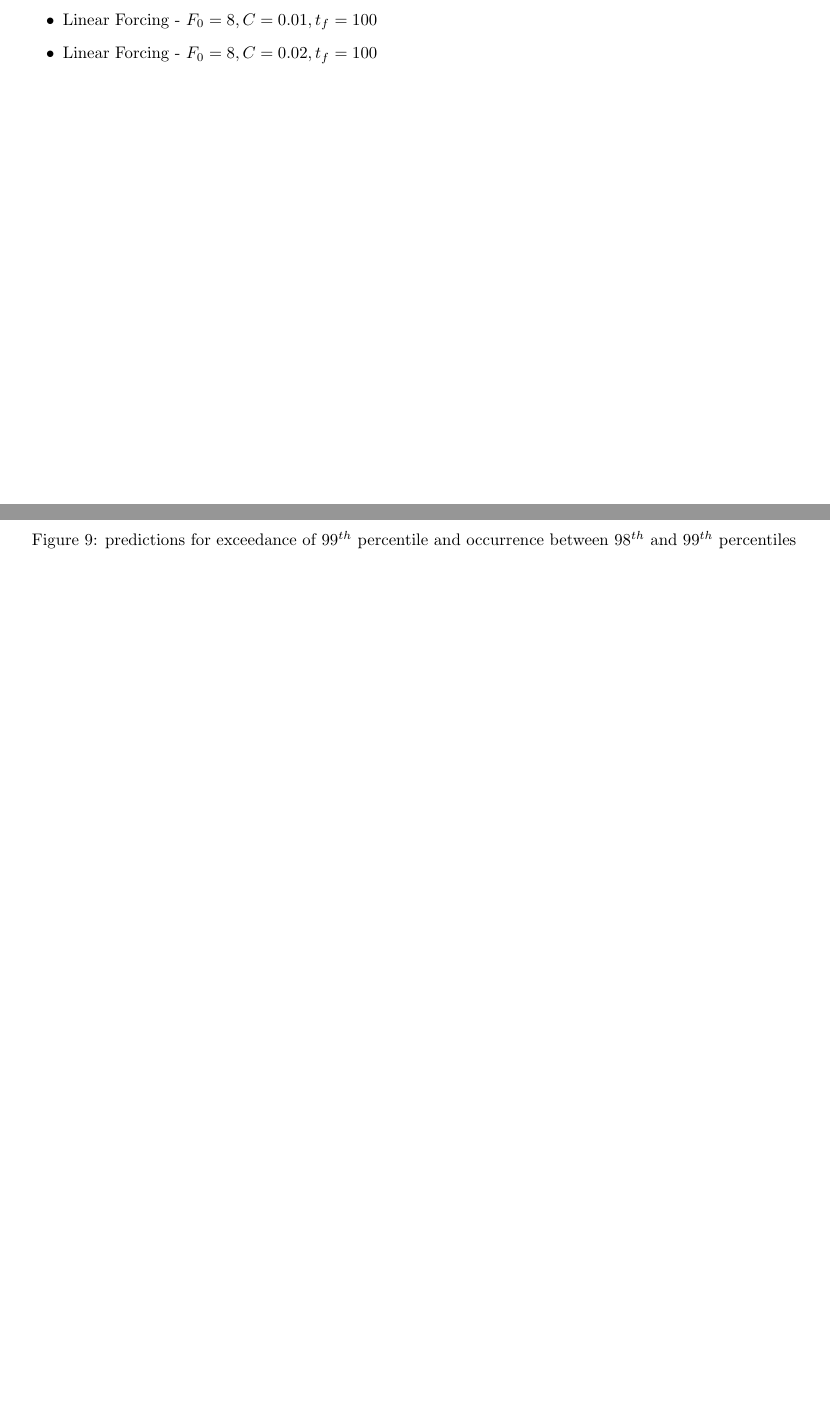
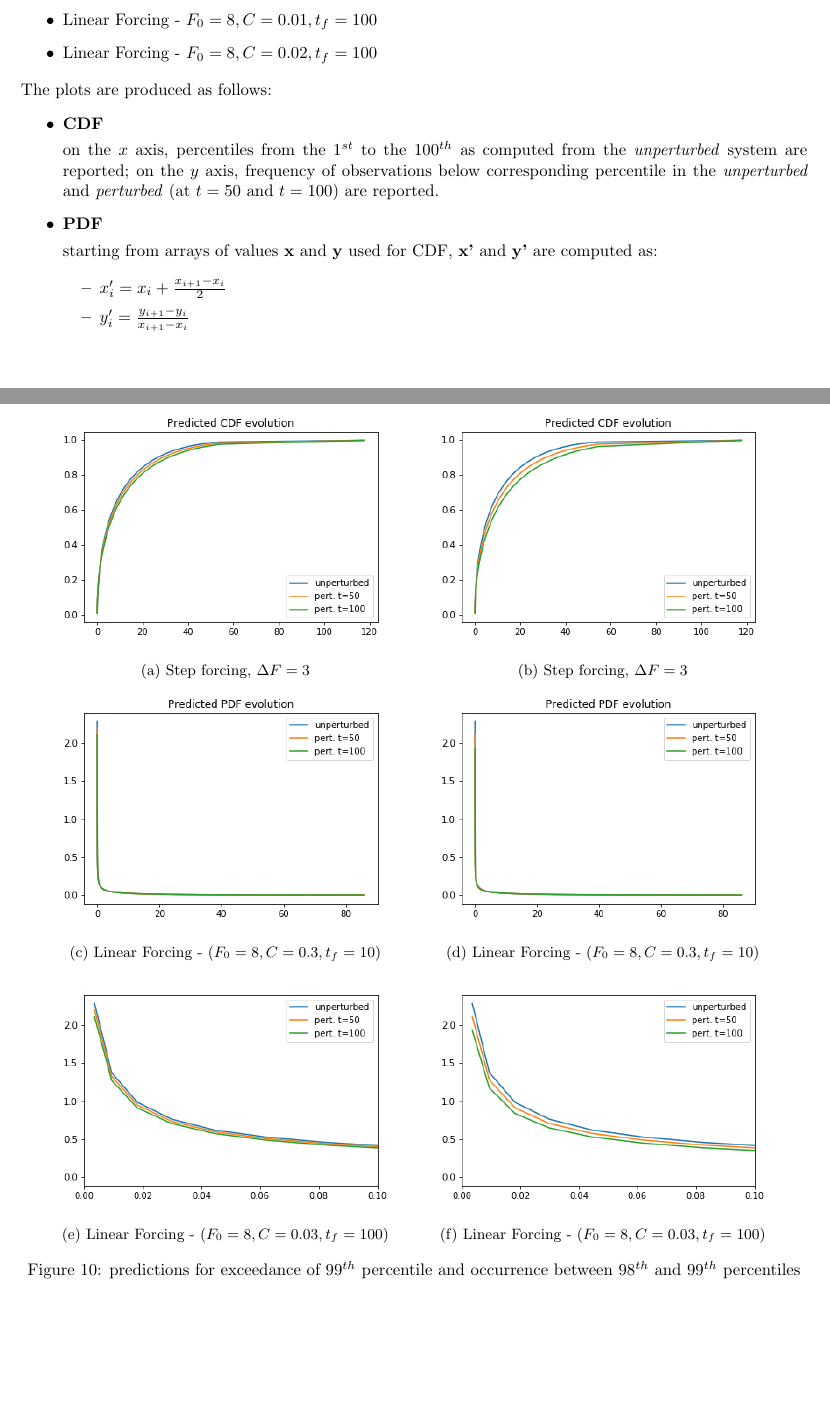
Before and after one commit to mcucchi9/exotic, a LaTeX document (logbook/phd_logbook.tex): two parts of pages 15 and 17 of 18 before the commit and two parts of pages 18 and 19 of 20 after it, joined at a grey line, cut so that both start at the same text, the shorter picture padded with empty space. Compiled offline with pdfLaTeX.

Commit message:
advances

```diff
--- a/logbook/phd_logbook.tex
+++ b/logbook/phd_logbook.tex
@@ -447,6 +447,6 @@ As a consequence, for the moment, \textbf{predictions will be made against forci
 		\caption{Linear Forcing - $(F_0=8, C=0.01, t_f=100)$}
 		\label{fig:pred_energy_exceed_099q_L_001_100_comp}
 	\end{subfigure}
-	\caption{predictions for exceedance of $99^{th}$ percentile and occurrence between $98^{th}$ and $99^{th}$ percentiles}
+	\caption{predictions for exceedance of $99^{th}$ percentile for different linear forcings}
 	\label{fig:pred_energy_exceed_099q_L}
 \end{figure}
@@ -459,6 +461,59 @@ In this section predictions of changes in the Energy values distribution are sho
 	\item Linear Forcing - $F_0=8, C=0.01, t_f=100$
 	\item Linear Forcing - $F_0=8, C=0.02, t_f=100$
 \end{itemize}
+The plots are produced as follows:
+\begin{itemize}
+	\item \textbf{CDF}
+
+	on the $x$ axis, percentiles from the $1^{st}$ to the $100^{th}$ as computed from the \textit{unperturbed} system are reported; on the $y$ axis, frequency of observations below corresponding percentile in the \textit{unperturbed} and \textit{perturbed} (at $t=50$ and $t=100$) are reported.
+
+	\item \textbf{PDF}
+
+	starting from arrays of values \textbf{x} and \textbf{y} used for CDF, \textbf{x'} and \textbf{y'} are computed as:
+
+	\begin{itemize}
+		\item $x'_i = x_i + \frac{x_{i+1} - x_i}{2}$
+		\item $y'_i = \frac{y_{i+1} - y_i}{x_{i+1} - x_i}$
+	\end{itemize}
+
+
+\end{itemize}
+
+\begin{figure}[!ht]
+	\centering
+	\begin{subfigure}[b]{0.48\textwidth}
+		\includegraphics[width=1\linewidth]{fig/pred_cdf_energy_L_001_100.png}
+		\caption{Step forcing, $\Delta F=3$}
+		\label{fig:pred_cdf_energy_L_001_100}
+	\end{subfigure}%
+	\begin{subfigure}[b]{0.48\textwidth}
+		\includegraphics[width=1\linewidth]{fig/pred_cdf_energy_L_002_100.png}
+		\caption{Step forcing, $\Delta F=3$}
+		\label{fig:pred_cdf_energy_L_002_100}
+	\end{subfigure}
+	\begin{subfigure}[b]{0.48\textwidth}
+		\includegraphics[width=1\linewidth]{fig/pred_pdf_energy_L_001_100.png}
+		\caption{Linear Forcing - $(F_0=8, C=0.3, t_f=10)$}
+		\label{fig:pred_pdf_energy_L_001_100}
+	\end{subfigure}%
+	\begin{subfigure}[b]{0.48\textwidth}
+		\includegraphics[width=1\linewidth]{fig/pred_pdf_energy_L_002_100.png}
+		\caption{Linear Forcing - $(F_0=8, C=0.3, t_f=10)$}
+		\label{fig:pred_pdf_energy_L_002_100}
+	\end{subfigure}
+	\begin{subfigure}[b]{0.48\textwidth}
+		\includegraphics[width=1\linewidth]{fig/pred_pdf_zoom_energy_L_001_100.png}
+		\caption{Linear Forcing - $(F_0=8, C=0.03, t_f=100)$}
+		\label{fig:pred_pdf_zoom_energy_L_001_100}
+	\end{subfigure}%
+	\begin{subfigure}[b]{0.48\textwidth}
+		\includegraphics[width=1\linewidth]{fig/pred_pdf_zoom_energy_L_002_100.png}
+		\caption{Linear Forcing - $(F_0=8, C=0.03, t_f=100)$}
+		\label{fig:pred_pdf_zoom_energy_L_002_100}
+	\end{subfigure}
+	\caption{predictions for exceedance of $99^{th}$ percentile and occurrence between $98^{th}$ and $99^{th}$ percentiles}
+	\label{fig:pred_energy_cdf_pdf}
+\end{figure}
 
 
 \clearpage
```
Also changed, not shown: logbook/fig/pred_below_L_003_100.png (added), logbook/fig/pred_below_L_03_10.png (added), logbook/fig/pred_below_S_30.png (added), logbook/fig/pred_cdf_energy_L_001_100.png (added), logbook/fig/pred_cdf_energy_L_002_100.png (added), logbook/fig/pred_energy_bin_00q_099q_L_003_100.png (added), logbook/fig/pred_energy_bin_00q_099q_L_03_10.png (added), logbook/fig/pred_energy_bin_00q_099q_S_30.png (added), logbook/fig/pred_energy_exceed_099q_L_003_100.png, logbook/fig/pred_energy_exceed_099q_L_03_10.png, logbook/fig/pred_energy_exceed_099q_S_30.png, logbook/fig/pred_pdf_energy_L_001_100.png (added), logbook/fig/pred_pdf_energy_L_002_100.png (added), logbook/fig/pred_pdf_zoom_energy_L_001_100.png (added), 3 more files, 5 other files.
